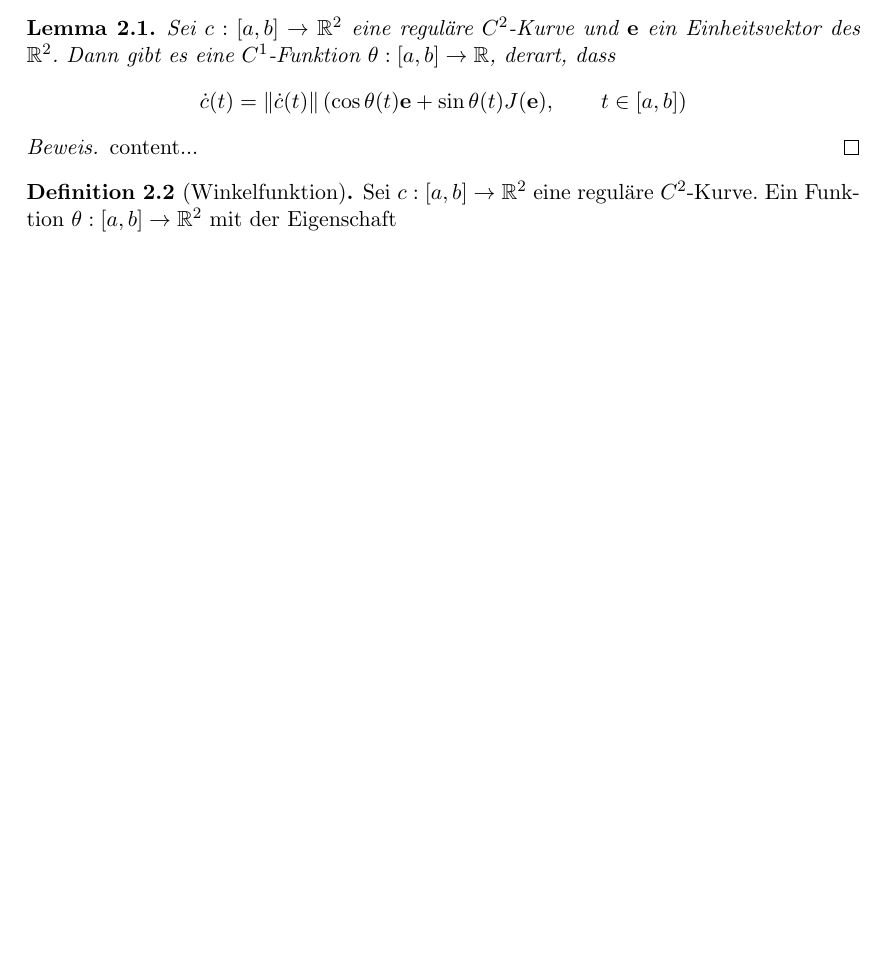
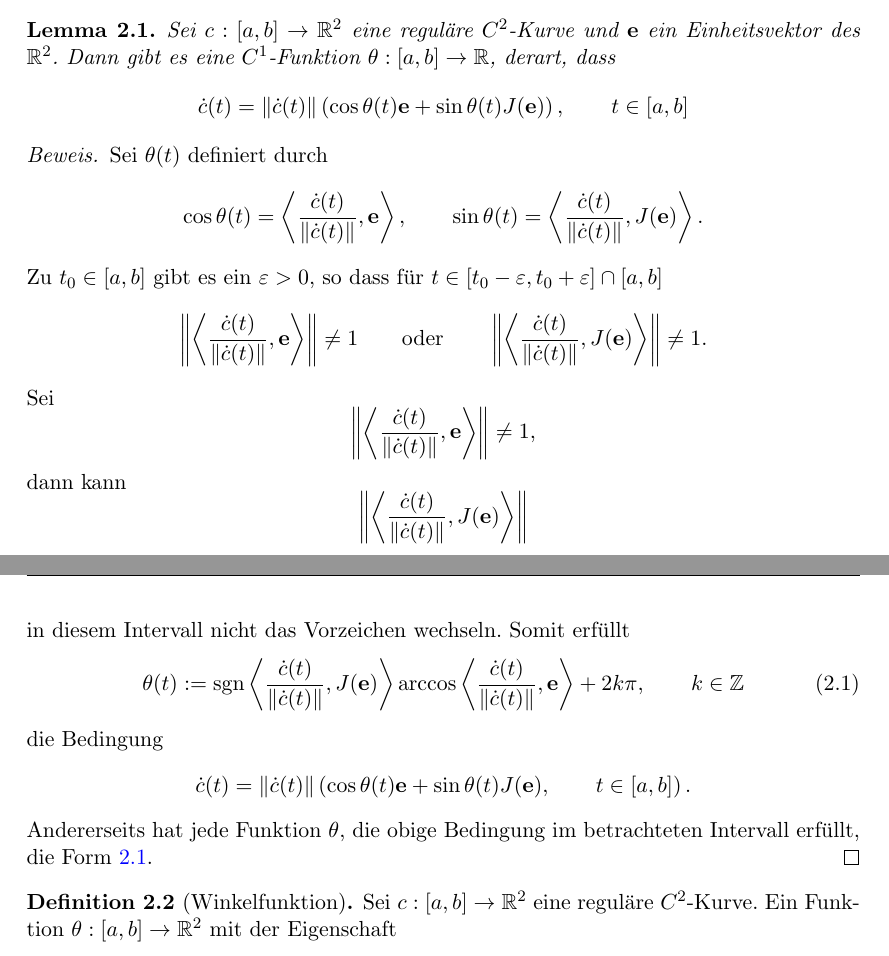
Before and after one commit to tbs-dev/diffgeo, a LaTeX document (diffgeo-zusammenfassung/differentialgeometrie_kurzskript.tex): part of page 20 of 23 before the commit and two parts of pages 20 and 21 of 24 after it, the two joined at a grey line, cut so that both start at the same text, the shorter picture padded with empty space. Compiled offline with pdfLaTeX.

Commit message:
Update 2020-07-16-21:57

```diff
--- a/diffgeo-zusammenfassung/differentialgeometrie_kurzskript.tex
+++ b/diffgeo-zusammenfassung/differentialgeometrie_kurzskript.tex
@@ -358,10 +358,15 @@ Dieser Satz lässt sich einfacherer verallgemeinern. Das Gebietsintegral entspri
 \section{Planare Kurven}
 Wir untersuchen zunächst Kurven im $\R^2$. Kurven, deren Bild in einer Ebene liegt, werden auch \textit{planar} genannt. Der Winkel zwischen dem Tangentialeinheitsvektor und einem fixen Einheitsvektor definiert eine \textit{Winkelfunktion}.
 \begin{lem}
-	Sei $c:[a,b]\to \R^2$ eine reguläre $C^2$-Kurve und $\vek{e}$ ein Einheitsvektor des $\R^2$. Dann gibt es eine $C^1$-Funktion $\theta:[a,b]\to \R$, derart, dass \[  \dot{c}(t)=\norm{\dot{c}(t)}\left(  \cos \theta(t)\vek{e}+\sin\theta(t)J(\vek{e}), \qquad t\in [a,b]  \right) \]
+	Sei $c:[a,b]\to \R^2$ eine reguläre $C^2$-Kurve und $\vek{e}$ ein Einheitsvektor des $\R^2$. Dann gibt es eine $C^1$-Funktion $\theta:[a,b]\to \R$, derart, dass \[  \dot{c}(t)=\norm{\dot{c}(t)}\left(  \cos \theta(t)\vek{e}+\sin\theta(t)J(\vek{e})\right), \qquad t\in [a,b]  \]
 \end{lem}
 \begin{proof}
-	content...
+Sei $\theta(t)$ definiert durch \[  \cos \theta(t)=\ip{\frac{\dot{c}(t)}{\norm{\dot{c}(t)}}}{\vek{e}} , \qquad \sin\theta(t)= \ip{\frac{\dot{c}(t)}{\norm{\dot{c}(t)}}}{J(\vek{e})}. \]
+Zu $t_0\in [a,b]$ gibt es ein $\varepsilon>0$, so dass für $t\in[t_0-\varepsilon,t_0+\varepsilon]\cap [a,b]$
+\[ \norm{\ip{\frac{\dot{c}(t)}{\norm{\dot{c}(t)}}}{\vek{e}}}\neq 1 \qquad \textnormal{oder}\qquad \norm{\ip{\frac{\dot{c}(t)}{\norm{\dot{c}(t)}}}{J(\vek{e})}}\neq 1. \] Sei \[  \norm{\ip{\frac{\dot{c}(t)}{\norm{\dot{c}(t)}}}{\vek{e}}}\neq 1, \] dann kann \[  \norm{\ip{\frac{\dot{c}(t)}{\norm{\dot{c}(t)}}}{J(\vek{e})}} \] in diesem Intervall nicht das Vorzeichen wechseln. Somit erfüllt
+\begin{align}\label{Begingung1}
+\theta(t):=\operatorname{sgn}\ip{\frac{\dot{c}(t)}{\norm{\dot{c}(t)}}}{J(\vek{e})}\arccos\ip{\frac{\dot{c}(t)}{\norm{\dot{c}(t)}}}{\vek{e}}+2k\pi,\qquad k \in \mathbb{Z}
+\end{align}die Bedingung \[\dot{c}(t)=\norm{\dot{c}(t)}\left(  \cos \theta(t)\vek{e}+\sin\theta(t)J(\vek{e}), \qquad t\in [a,b]  \right). \] Andererseits hat jede Funktion $\theta$, die obige Bedingung im betrachteten Intervall erfüllt, die Form \ref{Begingung1}.
 \end{proof}
 \begin{de}[Winkelfunktion]
 	Sei $c:[a,b]\to \R^2$ eine reguläre $C^2$-Kurve. Ein Funktion $\theta:[a,b]\to\R^2$ mit der Eigenschaft \[  \dot{c}(t)=\norm{\dot{c}(t)}\left(  \cos \theta(t)\vek{e}+\sin\theta(t)J(\vek{e}), \qquad t\in [a,b]  \right) \]
```
Also changed, not shown: diffgeo-zusammenfassung/differentialgeometrie_kurzskript.pdf, 4 other files.
